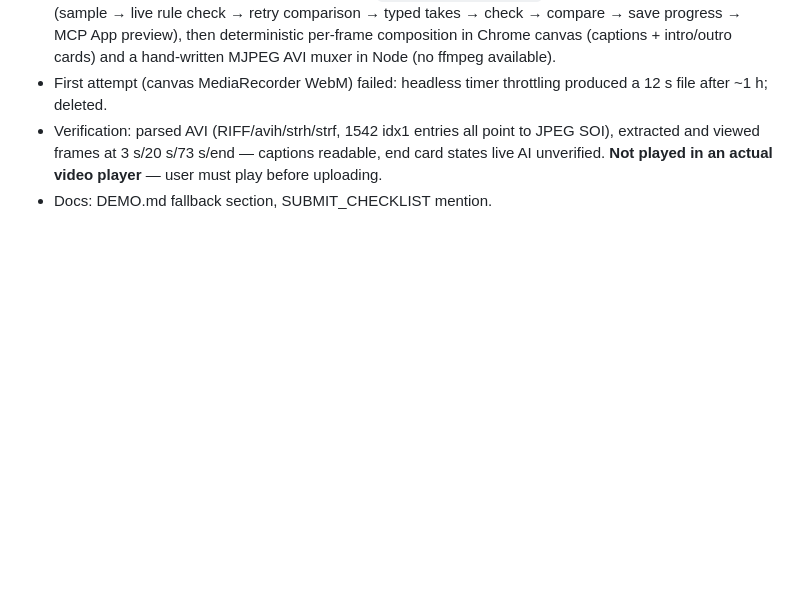
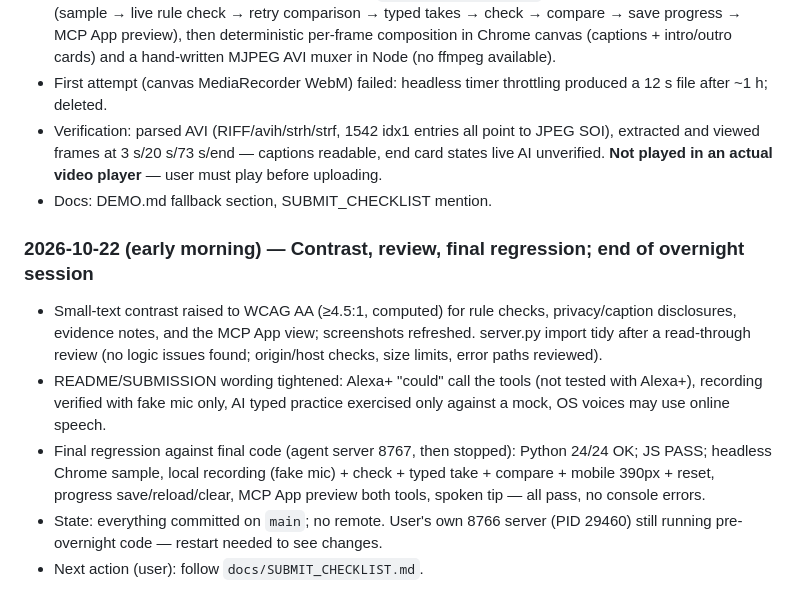
Before and after one commit to mtcd001-tech/rehearsal, a Markdown page: WORK_LOG.md, the part around the change. GitHub-like rendering; blank space fills up the shorter version.

Commit message:
Work log and handoff: final overnight regression

```diff
--- a/WORK_LOG.md
+++ b/WORK_LOG.md
@@ -108,3 +108,10 @@ Append meaningful milestones here. Keep `HANDOFF.md` as the current snapshot. Da
 - First attempt (canvas MediaRecorder WebM) failed: headless timer throttling produced a 12 s file after ~1 h; deleted.
 - Verification: parsed AVI (RIFF/avih/strh/strf, 1542 idx1 entries all point to JPEG SOI), extracted and viewed frames at 3 s/20 s/73 s/end — captions readable, end card states live AI unverified. **Not played in an actual video player** — user must play before uploading.
 - Docs: DEMO.md fallback section, SUBMIT_CHECKLIST mention.
+
+### 2026-10-22 (early morning) — Contrast, review, final regression; end of overnight session
+- Small-text contrast raised to WCAG AA (≥4.5:1, computed) for rule checks, privacy/caption disclosures, evidence notes, and the MCP App view; screenshots refreshed. server.py import tidy after a read-through review (no logic issues found; origin/host checks, size limits, error paths reviewed).
+- README/SUBMISSION wording tightened: Alexa+ "could" call the tools (not tested with Alexa+), recording verified with fake mic only, AI typed practice exercised only against a mock, OS voices may use online speech.
+- Final regression against final code (agent server 8767, then stopped): Python 24/24 OK; JS PASS; headless Chrome sample, local recording (fake mic) + check + typed take + compare + mobile 390px + reset, progress save/reload/clear, MCP App preview both tools, spoken tip — all pass, no console errors.
+- State: everything committed on `main`; no remote. User's own 8766 server (PID 29460) still running pre-overnight code — restart needed to see changes.
+- Next action (user): follow `docs/SUBMIT_CHECKLIST.md`.
```
Also changed, not shown: HANDOFF.md (+1 -0 lines).
